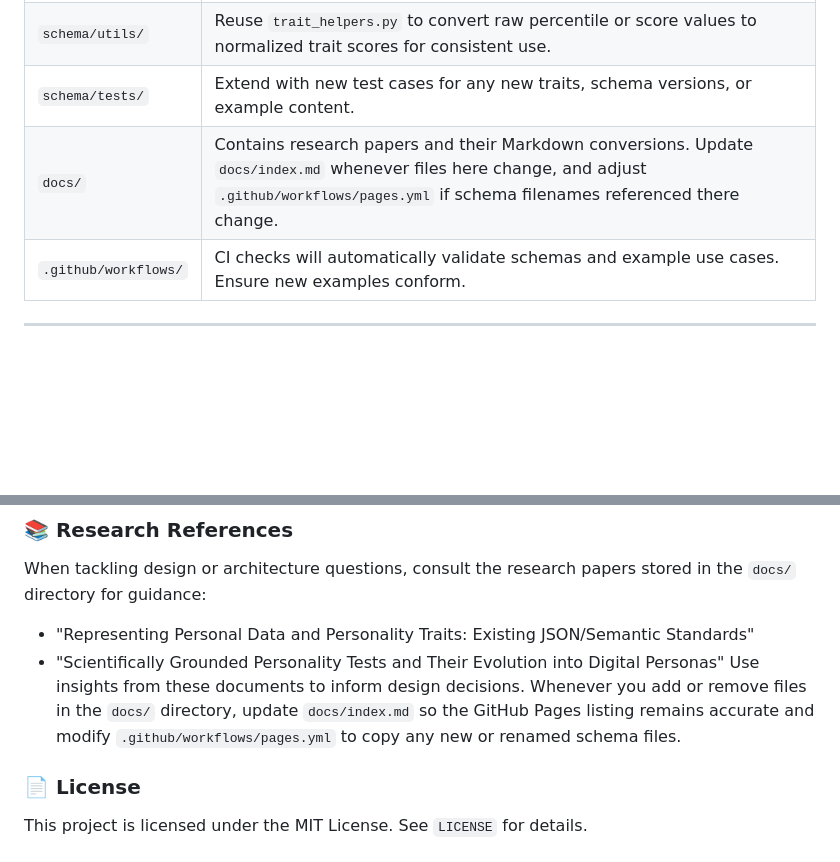
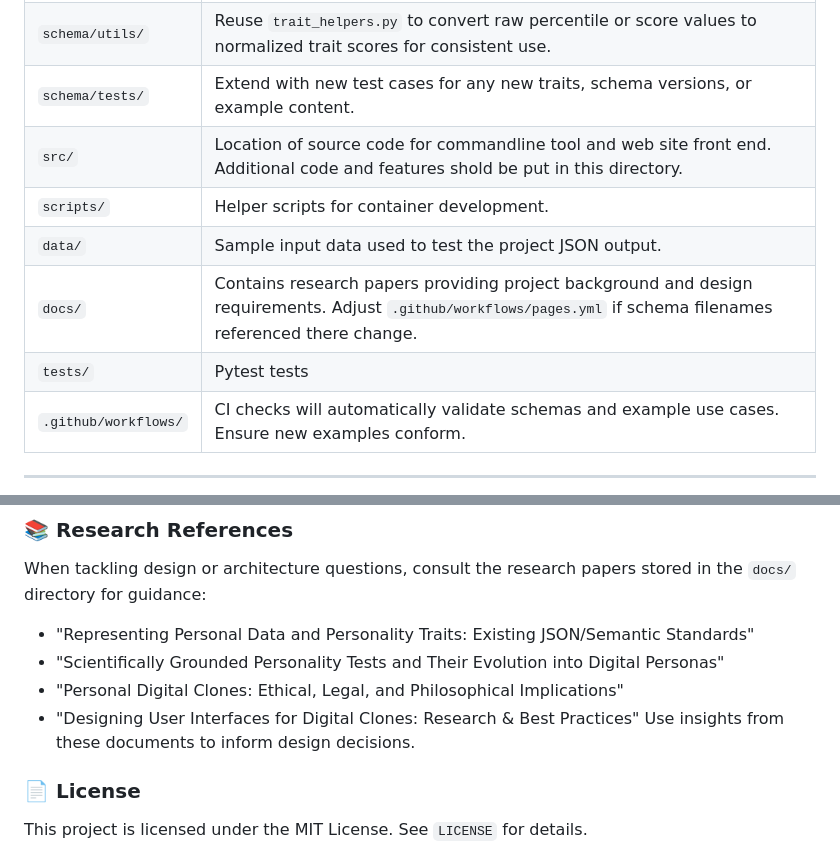
Before and after one commit to Hackshaven/digital-persona, a Markdown page: AGENTS.md, 2 parts joined by grey strips. Drawn GitHub-style; blank space fills up the shorter version.

```diff
--- a/AGENTS.md
+++ b/AGENTS.md
@@ -28,7 +28,11 @@ See `MISSION.md` for the guiding principles. When proposing or reviewing new fea
 | `schema/ontologies/` | Use `trait-vocabulary.md` to interpret meaning of traits. This helps explain or label personality test results. |
 | `schema/utils/` | Reuse `trait_helpers.py` to convert raw percentile or score values to normalized trait scores for consistent use. |
 | `schema/tests/` | Extend with new test cases for any new traits, schema versions, or example content. |
-| `docs/` | Contains research papers and their Markdown conversions. Update `docs/index.md` whenever files here change, and adjust `.github/workflows/pages.yml` if schema filenames referenced there change. |
+| `src/` | Location of source code for commandline tool and web site front end.  Additional code and features shold be put in this directory. |
+| `scripts/` | Helper scripts for container development. |
+| `data/` | Sample input data used to test the project JSON output. |
+| `docs/` | Contains research papers providing project background and design requirements. Adjust `.github/workflows/pages.yml` if schema filenames referenced there change. |
+| `tests/` | Pytest tests |
 | `.github/workflows/` | CI checks will automatically validate schemas and example use cases. Ensure new examples conform. |
 
 ---
@@ -66,7 +70,9 @@ Add new schema entries or narrative types in a consistent style.
 When tackling design or architecture questions, consult the research papers stored in the `docs/` directory for guidance:
 - "Representing Personal Data and Personality Traits: Existing JSON/Semantic Standards"
 - "Scientifically Grounded Personality Tests and Their Evolution into Digital Personas"
-Use insights from these documents to inform design decisions. Whenever you add or remove files in the `docs/` directory, update `docs/index.md` so the GitHub Pages listing remains accurate and modify `.github/workflows/pages.yml` to copy any new or renamed schema files.
+- "Personal Digital Clones: Ethical, Legal, and Philosophical Implications"
+- "Designing User Interfaces for Digital Clones: Research & Best Practices"
+Use insights from these documents to inform design decisions.
 
 ### 📄 License
 This project is licensed under the MIT License. See `LICENSE` for details.
```
Also changed, not shown: other parts of AGENTS.md (+1 -1 lines).
